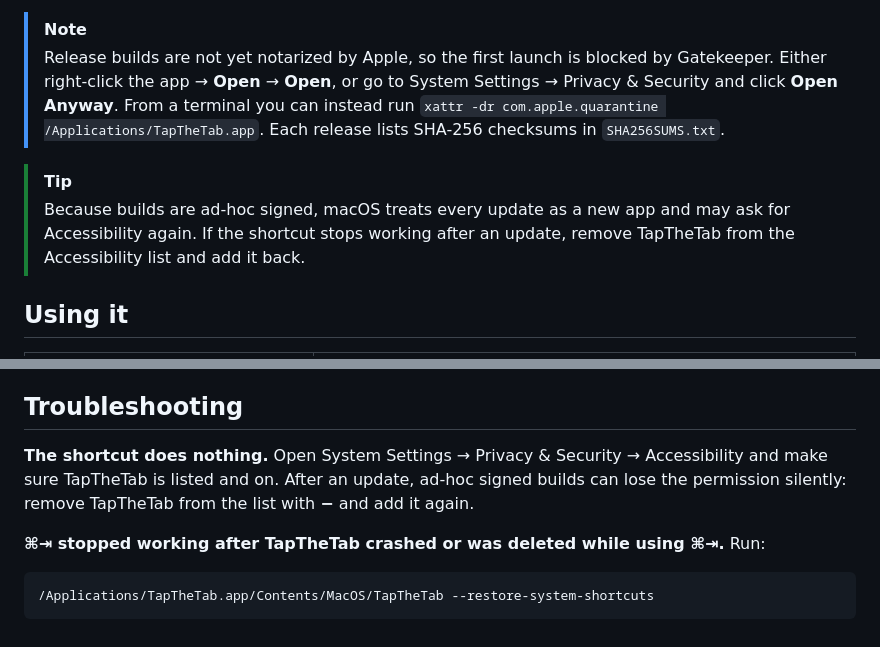
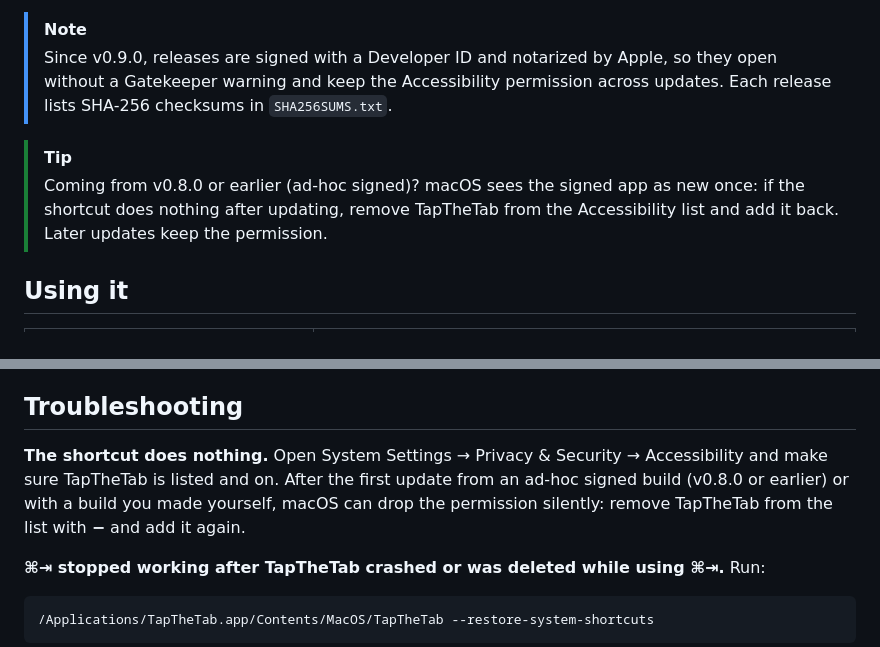
Before and after one commit to memoliertorerr/tapthetab, a Markdown page: README.md, 2 parts joined by grey strips. Rendered like a GitHub page.

Commit message:
docs: releases are Developer ID signed and notarized since 0.9.0

```diff
--- a/README.md
+++ b/README.md
@@ -125,16 +125,14 @@ brew install --cask tapthetab
    Accessibility). That's the only required permission.
 
 > [!NOTE]
-> Release builds are not yet notarized by Apple, so the first launch is blocked by
-> Gatekeeper. Either right-click the app → **Open** → **Open**, or go to System Settings →
-> Privacy & Security and click **Open Anyway**. From a terminal you can instead run
-> `xattr -dr com.apple.quarantine /Applications/TapTheTab.app`.
-> Each release lists SHA-256 checksums in `SHA256SUMS.txt`.
+> Since v0.9.0, releases are signed with a Developer ID and notarized by Apple, so they open
+> without a Gatekeeper warning and keep the Accessibility permission across updates. Each
+> release lists SHA-256 checksums in `SHA256SUMS.txt`.
 
 > [!TIP]
-> Because builds are ad-hoc signed, macOS treats every update as a new app and may ask for
-> Accessibility again. If the shortcut stops working after an update, remove TapTheTab
-> from the Accessibility list and add it back.
+> Coming from v0.8.0 or earlier (ad-hoc signed)? macOS sees the signed app as new once: if
+> the shortcut does nothing after updating, remove TapTheTab from the Accessibility list
+> and add it back. Later updates keep the permission.
 
 ## Using it
 
@@ -330,8 +328,9 @@ out and why, without names.
 ## Troubleshooting
 
 **The shortcut does nothing.** Open System Settings → Privacy & Security → Accessibility
-and make sure TapTheTab is listed and on. After an update, ad-hoc signed builds can lose
-the permission silently: remove TapTheTab from the list with **−** and add it again.
+and make sure TapTheTab is listed and on. After the first update from an ad-hoc signed
+build (v0.8.0 or earlier) or with a build you made yourself, macOS can drop the permission
+silently: remove TapTheTab from the list with **−** and add it again.
 
 **⌘⇥ stopped working after TapTheTab crashed or was deleted while using ⌘⇥.** Run:
 
```
Also changed, not shown: docs/ROADMAP.md (+8 -6 lines).
